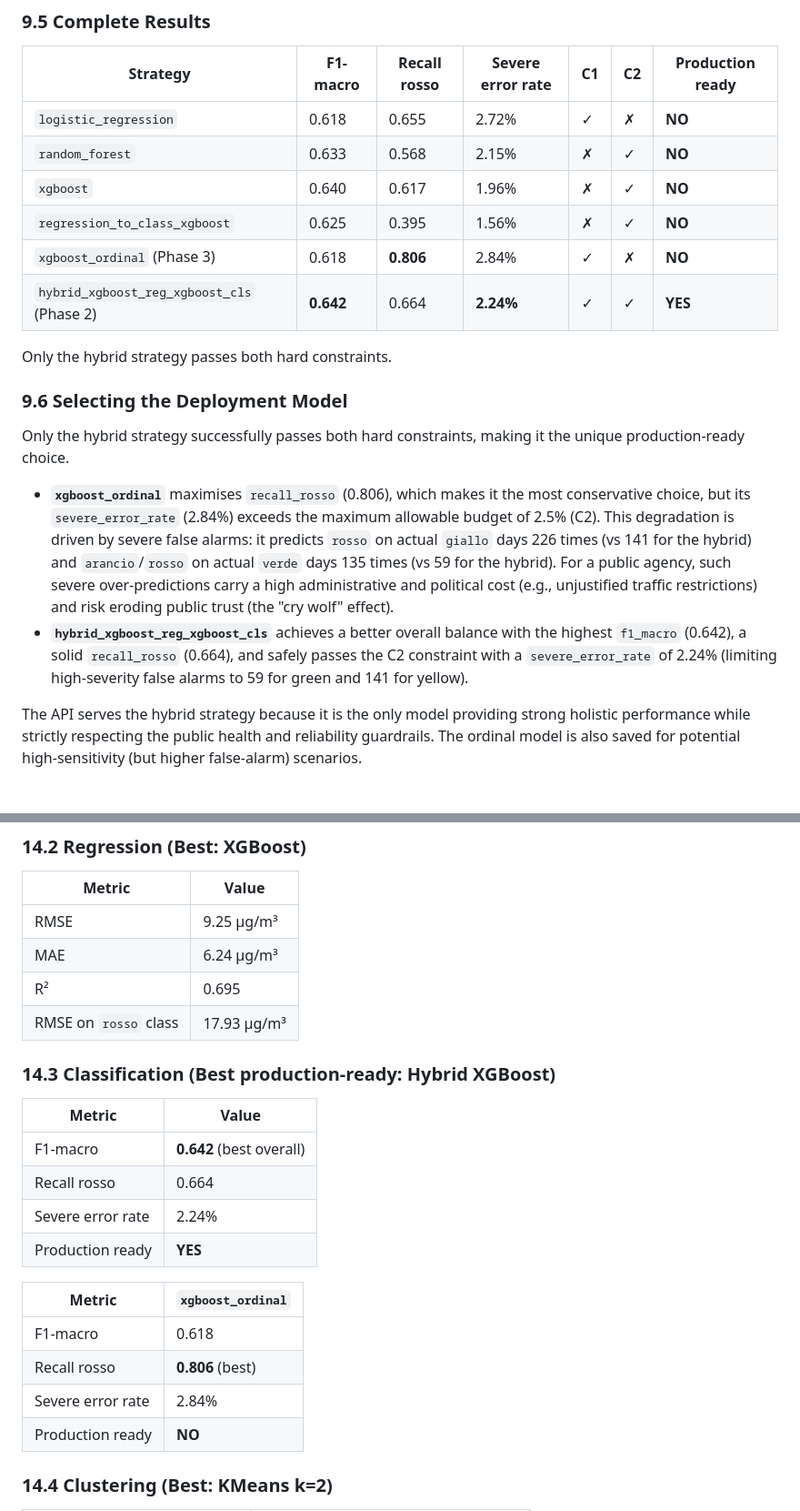
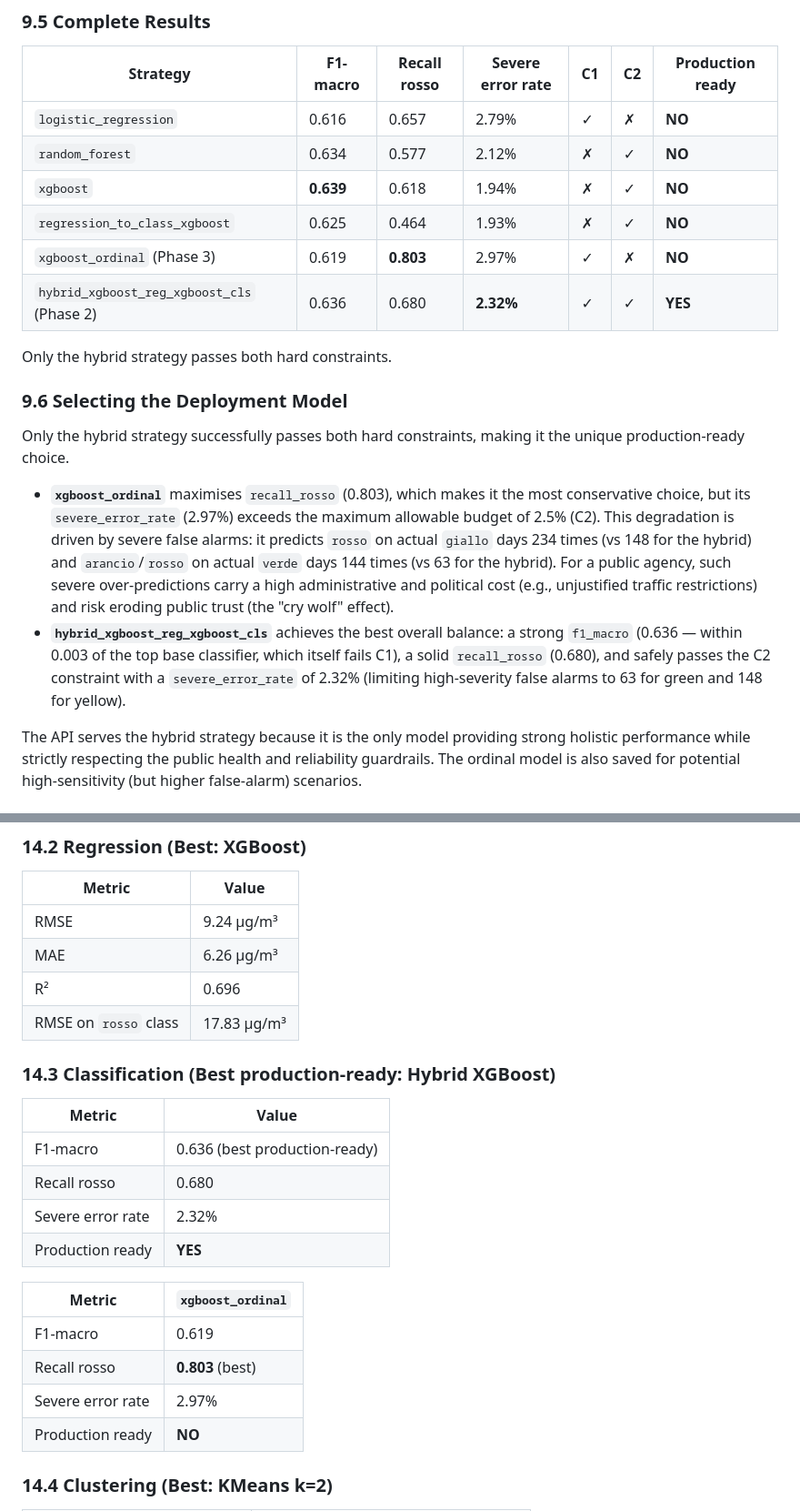
Before and after one commit to Bugliozz/AirCast, a Markdown page: technical_report.md, 2 parts joined by grey strips. Shown at 91% size. GitHub-like rendering.

Commit message:
docs: refresh classification/regression metrics after feature removal + retrain
Update §9.5/§9.6/§14 tables and prose with the 46-feature retrained numbers (ordinal recall_rosso 0.803, severe 2.97%; hybrid f1 0.636, recall 0.680, severe 2.32%; confusion counts 234/144 vs 148/63). All C1/C2 pass-fail statuses and the hybrid production-ready conclusion are unchanged.

```diff
--- a/technical_report.md
+++ b/technical_report.md
@@ -697,12 +697,12 @@ The calibrated model is used as the base for the hybrid strategy (Phase 2), beca
 
 | Strategy | F1-macro | Recall rosso | Severe error rate | C1 | C2 | Production ready |
 |---|---|---|---|---|---|---|
-| `logistic_regression` | 0.618 | 0.655 | 2.72% | ✓ | ✗ | **NO** |
-| `random_forest` | 0.633 | 0.568 | 2.15% | ✗ | ✓ | **NO** |
-| `xgboost` | 0.640 | 0.617 | 1.96% | ✗ | ✓ | **NO** |
-| `regression_to_class_xgboost` | 0.625 | 0.395 | 1.56% | ✗ | ✓ | **NO** |
-| `xgboost_ordinal` (Phase 3) | 0.618 | **0.806** | 2.84% | ✓ | ✗ | **NO** |
-| `hybrid_xgboost_reg_xgboost_cls` (Phase 2) | **0.642** | 0.664 | **2.24%** | ✓ | ✓ | **YES** |
+| `logistic_regression` | 0.616 | 0.657 | 2.79% | ✓ | ✗ | **NO** |
+| `random_forest` | 0.634 | 0.577 | 2.12% | ✗ | ✓ | **NO** |
+| `xgboost` | **0.639** | 0.618 | 1.94% | ✗ | ✓ | **NO** |
+| `regression_to_class_xgboost` | 0.625 | 0.464 | 1.93% | ✗ | ✓ | **NO** |
+| `xgboost_ordinal` (Phase 3) | 0.619 | **0.803** | 2.97% | ✓ | ✗ | **NO** |
+| `hybrid_xgboost_reg_xgboost_cls` (Phase 2) | 0.636 | 0.680 | **2.32%** | ✓ | ✓ | **YES** |
 
 Only the hybrid strategy passes both hard constraints.
 
@@ -710,8 +710,8 @@ Only the hybrid strategy passes both hard constraints.
 
 Only the hybrid strategy successfully passes both hard constraints, making it the unique production-ready choice.
 
-- **`xgboost_ordinal`** maximises `recall_rosso` (0.806), which makes it the most conservative choice, but its `severe_error_rate` (2.84%) exceeds the maximum allowable budget of 2.5% (C2). This degradation is driven by severe false alarms: it predicts `rosso` on actual `giallo` days 226 times (vs 141 for the hybrid) and `arancio`/`rosso` on actual `verde` days 135 times (vs 59 for the hybrid). For a public agency, such severe over-predictions carry a high administrative and political cost (e.g., unjustified traffic restrictions) and risk eroding public trust (the "cry wolf" effect).
-- **`hybrid_xgboost_reg_xgboost_cls`** achieves a better overall balance with the highest `f1_macro` (0.642), a solid `recall_rosso` (0.664), and safely passes the C2 constraint with a `severe_error_rate` of 2.24% (limiting high-severity false alarms to 59 for green and 141 for yellow).
+- **`xgboost_ordinal`** maximises `recall_rosso` (0.803), which makes it the most conservative choice, but its `severe_error_rate` (2.97%) exceeds the maximum allowable budget of 2.5% (C2). This degradation is driven by severe false alarms: it predicts `rosso` on actual `giallo` days 234 times (vs 148 for the hybrid) and `arancio`/`rosso` on actual `verde` days 144 times (vs 63 for the hybrid). For a public agency, such severe over-predictions carry a high administrative and political cost (e.g., unjustified traffic restrictions) and risk eroding public trust (the "cry wolf" effect).
+- **`hybrid_xgboost_reg_xgboost_cls`** achieves the best overall balance: a strong `f1_macro` (0.636 — within 0.003 of the top base classifier, which itself fails C1), a solid `recall_rosso` (0.680), and safely passes the C2 constraint with a `severe_error_rate` of 2.32% (limiting high-severity false alarms to 63 for green and 148 for yellow).
 
 The API serves the hybrid strategy because it is the only model providing strong holistic performance while strictly respecting the public health and reliability guardrails. The ordinal model is also saved for potential high-sensitivity (but higher false-alarm) scenarios.
 
@@ -967,25 +967,25 @@ The system manages this tension through a five-layer defence:
 
 | Metric | Value |
 |---|---|
-| RMSE | 9.25 µg/m³ |
-| MAE | 6.24 µg/m³ |
-| R² | 0.695 |
-| RMSE on `rosso` class | 17.93 µg/m³ |
+| RMSE | 9.24 µg/m³ |
+| MAE | 6.26 µg/m³ |
+| R² | 0.696 |
+| RMSE on `rosso` class | 17.83 µg/m³ |
 
 ### 14.3 Classification (Best production-ready: Hybrid XGBoost)
 
 | Metric | Value |
 |---|---|
-| F1-macro | **0.642** (best overall) |
-| Recall rosso | 0.664 |
-| Severe error rate | 2.24% |
+| F1-macro | 0.636 (best production-ready) |
+| Recall rosso | 0.680 |
+| Severe error rate | 2.32% |
 | Production ready | **YES** |
 
 | Metric | `xgboost_ordinal` |
 |---|---|
-| F1-macro | 0.618 |
-| Recall rosso | **0.806** (best) |
-| Severe error rate | 2.84% |
+| F1-macro | 0.619 |
+| Recall rosso | **0.803** (best) |
+| Severe error rate | 2.97% |
 | Production ready | **NO** |
 
 ### 14.4 Clustering (Best: KMeans k=2)
```
